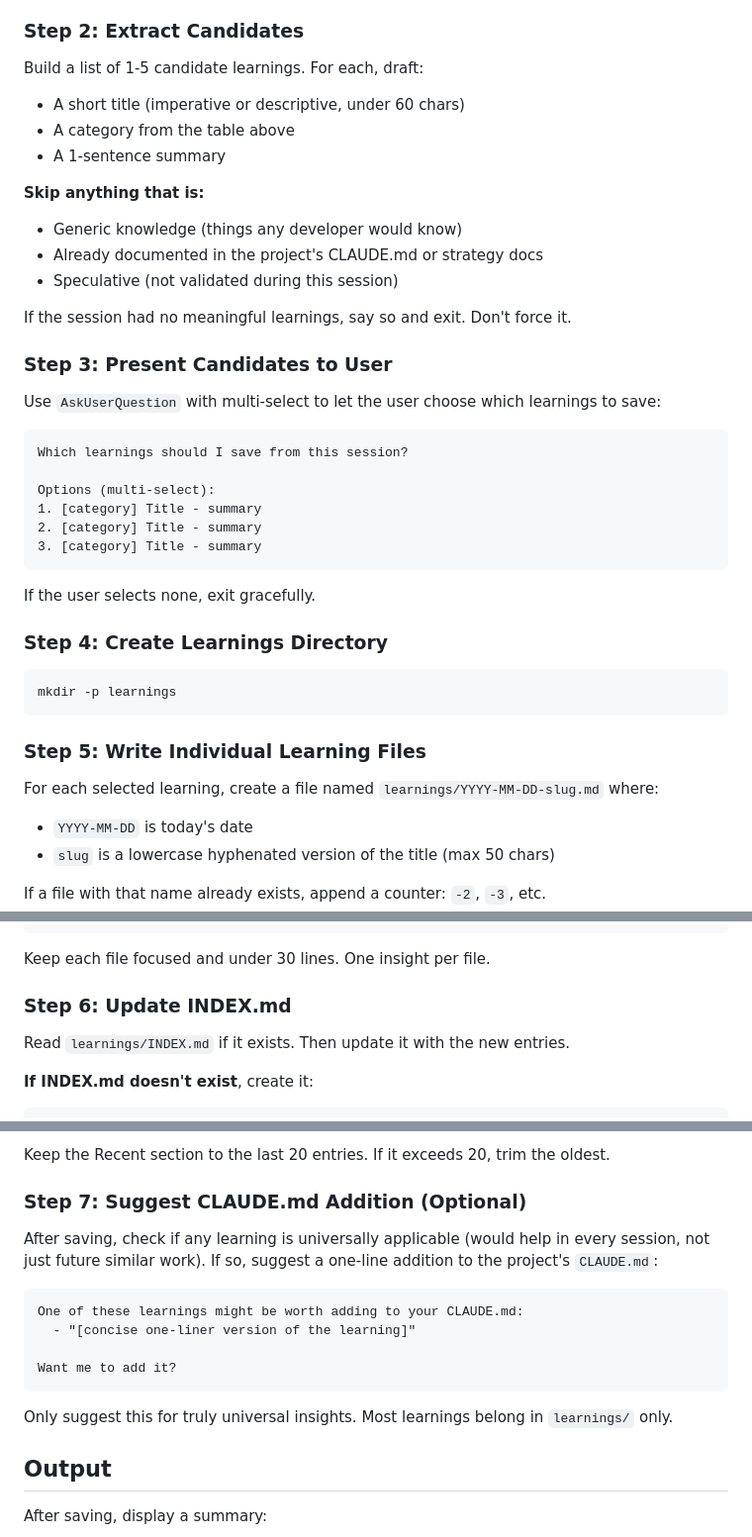
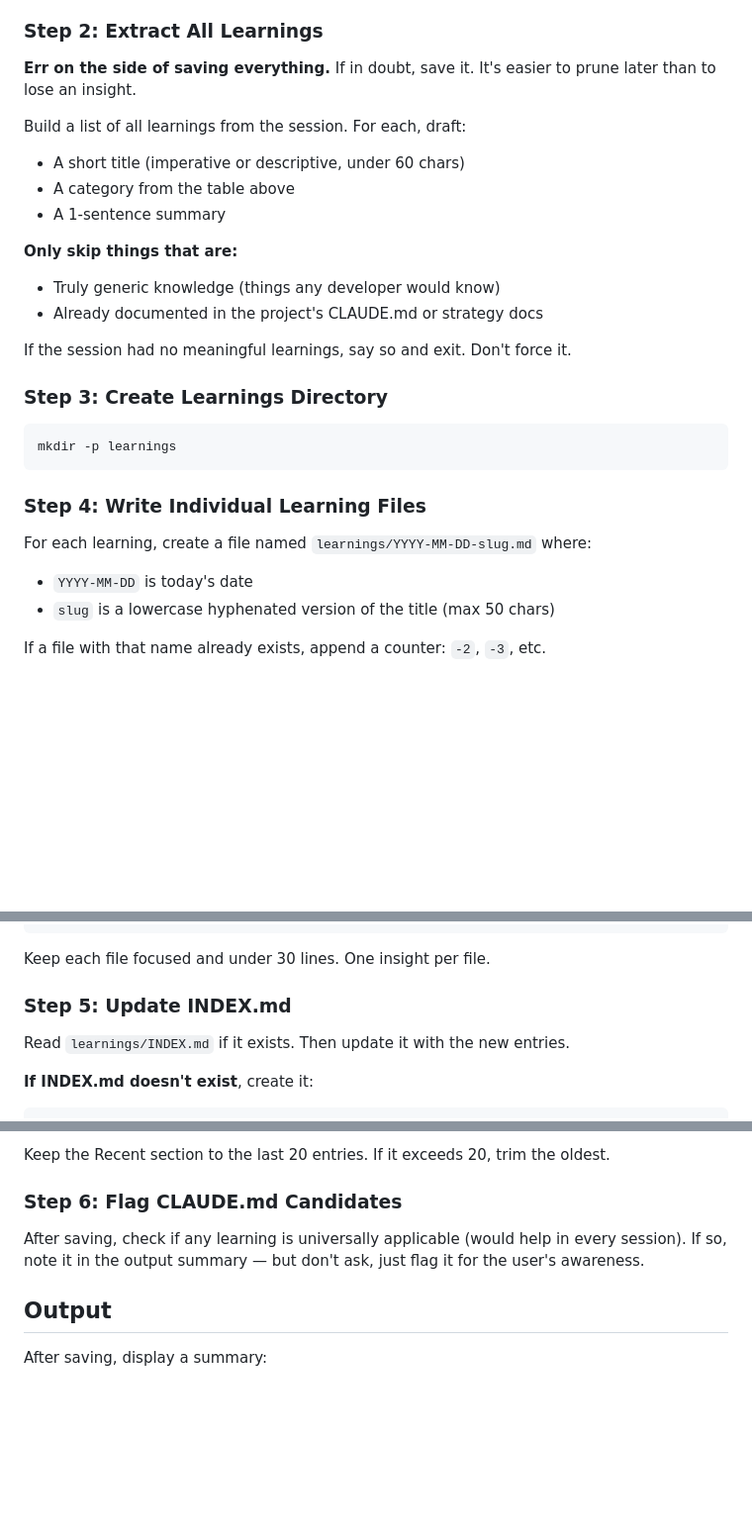
Before and after one commit to drewdresser/ai-dev-settings, a Markdown page: commands/workflows/learn.md, 3 parts joined by grey strips. Shown at 99% size. GitHub-like rendering; blank space fills up the shorter version.

Commit message:
fix(learn): save all learnings without prompting user
Remove AskUserQuestion dependency — the command now saves all extracted
learnings automatically, erring on the side of capturing everything.

Co-Authored-By: Claude Opus 4.6 <noreply@anthropic.com>

````diff
--- a/commands/workflows/learn.md
+++ b/commands/workflows/learn.md
@@ -39,44 +38,30 @@ Review the full conversation history. For each meaningful exchange, ask:
 - Was a convention agreed upon?
 - Was a tool or config insight gained?
 
-### Step 2: Extract Candidates
+### Step 2: Extract All Learnings
 
-Build a list of 1-5 candidate learnings. For each, draft:
+**Err on the side of saving everything.** If in doubt, save it. It's easier to prune later than to lose an insight.
+
+Build a list of all learnings from the session. For each, draft:
 - A short title (imperative or descriptive, under 60 chars)
 - A category from the table above
 - A 1-sentence summary
 
-**Skip anything that is:**
-- Generic knowledge (things any developer would know)
+**Only skip things that are:**
+- Truly generic knowledge (things any developer would know)
 - Already documented in the project's CLAUDE.md or strategy docs
-- Speculative (not validated during this session)
 
 If the session had no meaningful learnings, say so and exit. Don't force it.
 
-### Step 3: Present Candidates to User
-
-Use `AskUserQuestion` with multi-select to let the user choose which learnings to save:
-
-```
-Which learnings should I save from this session?
-
-Options (multi-select):
-1. [category] Title - summary
-2. [category] Title - summary
-3. [category] Title - summary
-```
-
-If the user selects none, exit gracefully.
-
-### Step 4: Create Learnings Directory
+### Step 3: Create Learnings Directory
 
 ```bash
 mkdir -p learnings
 ```
 
-### Step 5: Write Individual Learning Files
+### Step 4: Write Individual Learning Files
 
-For each selected learning, create a file named `learnings/YYYY-MM-DD-slug.md` where:
+For each learning, create a file named `learnings/YYYY-MM-DD-slug.md` where:
 - `YYYY-MM-DD` is today's date
 - `slug` is a lowercase hyphenated version of the title (max 50 chars)
 
@@ -105,7 +90,7 @@ tags: [relevant-tag-1, relevant-tag-2]
 
 Keep each file focused and under 30 lines. One insight per file.
 
-### Step 6: Update INDEX.md
+### Step 5: Update INDEX.md
 
 Read `learnings/INDEX.md` if it exists. Then update it with the new entries.
 
@@ -131,18 +116,9 @@ Read `learnings/INDEX.md` if it exists. Then update it with the new entries.
 
 Keep the Recent section to the last 20 entries. If it exceeds 20, trim the oldest.
 
-### Step 7: Suggest CLAUDE.md Addition (Optional)
+### Step 6: Flag CLAUDE.md Candidates
 
-After saving, check if any learning is universally applicable (would help in every session, not just future similar work). If so, suggest a one-line addition to the project's `CLAUDE.md`:
-
-```
-One of these learnings might be worth adding to your CLAUDE.md:
-  - "[concise one-liner version of the learning]"
-
-Want me to add it?
-```
-
-Only suggest this for truly universal insights. Most learnings belong in `learnings/` only.
+After saving, check if any learning is universally applicable (would help in every session). If so, note it in the output summary — but don't ask, just flag it for the user's awareness.
 
 ## Output
 
````
Also changed, not shown: other parts of commands/workflows/learn.md (+0 -1 lines).
